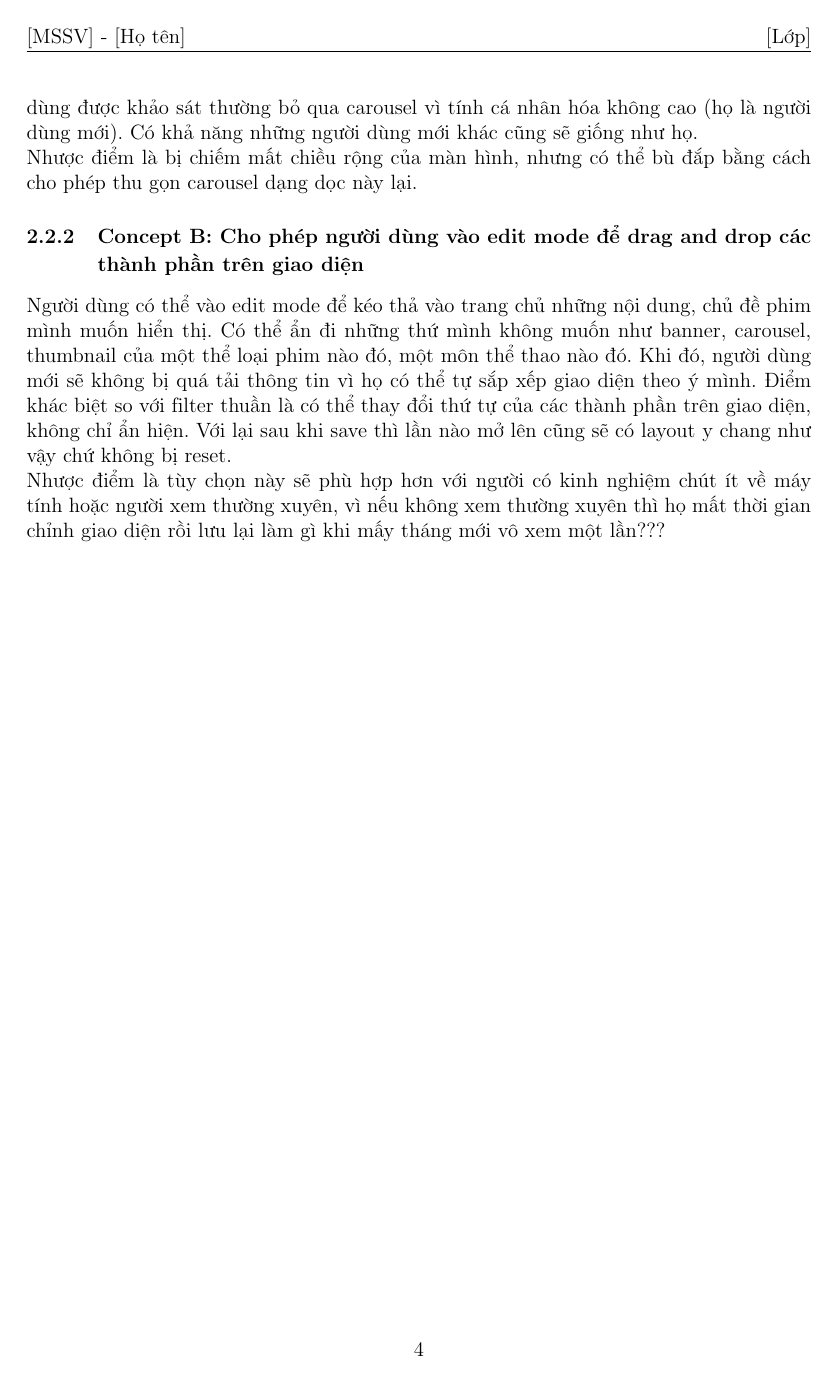
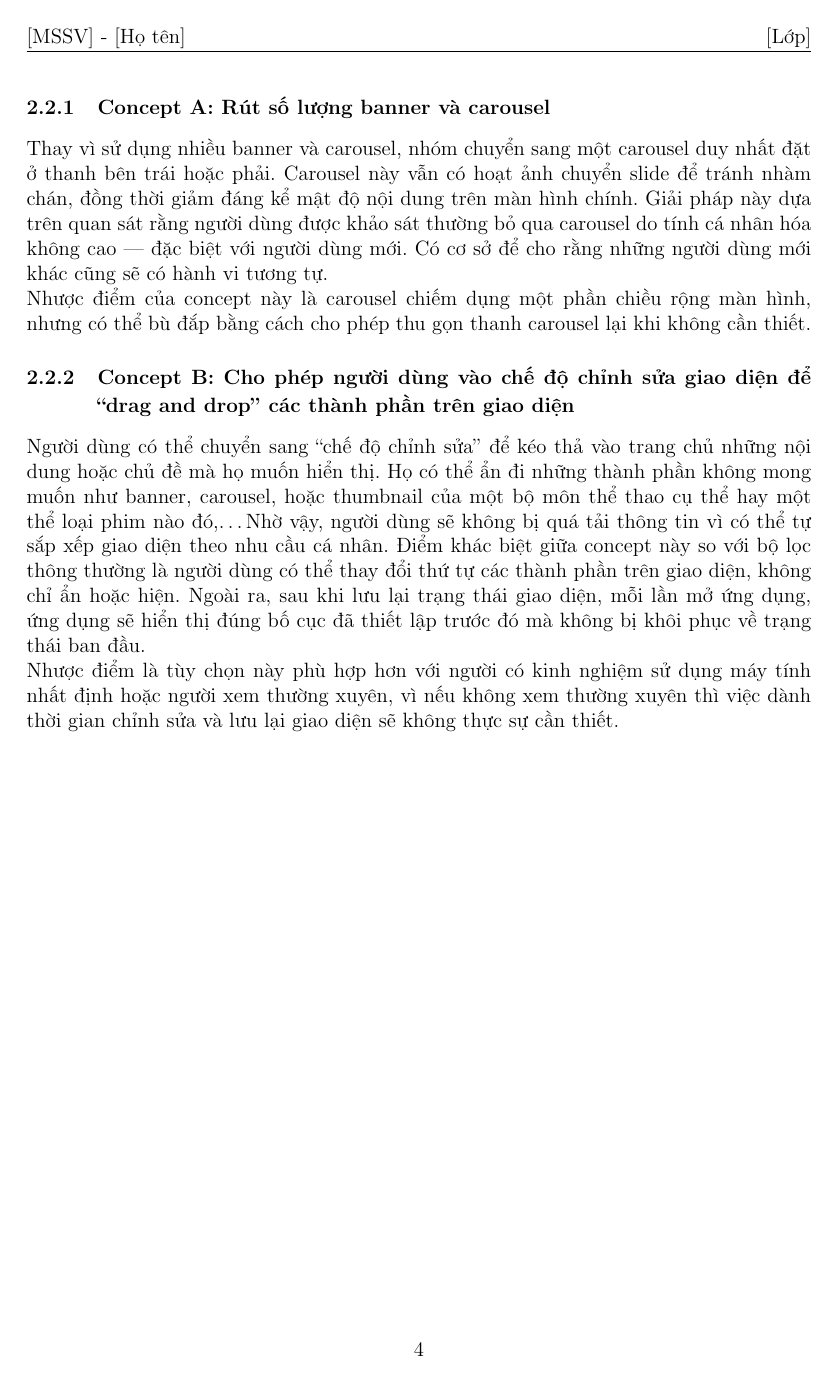
Before and after one commit to codefulTM/UI_Design_PA2, a LaTeX document (GroupID-PA2-ProjectProposal.tex, which reads sections/proposal/part2-conceptual-solutions.tex): page 5 of 6. Compiled offline with pdfLaTeX.

Commit message:
Refactor conceptual solutions for clarity and consistency in project proposal

```diff
--- a/sections/proposal/part2-conceptual-solutions.tex
+++ b/sections/proposal/part2-conceptual-solutions.tex
@@ -49,12 +49,12 @@ Có các vấn đề: Nhiều banner và carousel quá nhưng thực chất có
 
 \subsubsection{Concept A: Rút số lượng banner và carousel}
 % TODO
-Từ việc sử dụng nhiều banner và carousel, nhóm chuyển sang dùng 1 carousel duy nhất và đặt bên sidebar ở trái hoặc phải để thứ nhất là vẫn không bị chán, có animation chuyển qua lại giữa các slide mà vẫn giảm mật độ nội dung. Điều này dựa trên insight rằng người dùng được khảo sát thường bỏ qua carousel vì tính cá nhân hóa không cao (họ là người dùng mới). Có khả năng những người dùng mới khác cũng sẽ giống như họ.
+Thay vì sử dụng nhiều banner và carousel, nhóm chuyển sang một carousel duy nhất đặt ở thanh bên trái hoặc phải. Carousel này vẫn có hoạt ảnh chuyển slide để tránh nhàm chán, đồng thời giảm đáng kể mật độ nội dung trên màn hình chính. Giải pháp này dựa trên quan sát rằng người dùng được khảo sát thường bỏ qua carousel do tính cá nhân hóa không cao — đặc biệt với người dùng mới. Có cơ sở để cho rằng những người dùng mới khác cũng sẽ có hành vi tương tự.
 
-Nhược điểm là bị chiếm mất chiều rộng của màn hình, nhưng có thể bù đắp bằng cách cho phép thu gọn carousel dạng dọc này lại.
+Nhược điểm của concept này là carousel chiếm dụng một phần chiều rộng màn hình, nhưng có thể bù đắp bằng cách cho phép thu gọn thanh carousel lại khi không cần thiết.
 
-\subsubsection{Concept B: Cho phép người dùng vào edit mode để drag and drop các thành phần trên giao diện}
+\subsubsection{Concept B: Cho phép người dùng vào chế độ chỉnh sửa giao diện để ``drag and drop'' các thành phần trên giao diện}
 % TODO
-Người dùng có thể vào edit mode để kéo thả vào trang chủ những nội dung, chủ đề phim mình muốn hiển thị. Có thể ẩn đi những thứ mình không muốn như banner, carousel, thumbnail của một thể loại phim nào đó, một môn thể thao nào đó. Khi đó, người dùng mới sẽ không bị quá tải thông tin vì họ có thể tự sắp xếp giao diện theo ý mình. Điểm khác biệt so với filter thuần là có thể thay đổi thứ tự của các thành phần trên giao diện, không chỉ ẩn hiện. Với lại sau khi save thì lần nào mở lên cũng sẽ có layout y chang như vậy chứ không bị reset.
+Người dùng có thể chuyển sang ``chế độ chỉnh sửa'' để kéo thả vào trang chủ những nội dung hoặc chủ đề mà họ muốn hiển thị. Họ có thể ẩn đi những thành phần không mong muốn như banner, carousel, hoặc thumbnail của một bộ môn thể thao cụ thể hay một thể loại phim nào đó,\dots Nhờ vậy, người dùng sẽ không bị quá tải thông tin vì có thể tự sắp xếp giao diện theo nhu cầu cá nhân. Điểm khác biệt giữa concept này so với bộ lọc thông thường là người dùng có thể thay đổi thứ tự các thành phần trên giao diện, không chỉ ẩn hoặc hiện. Ngoài ra, sau khi lưu lại trạng thái giao diện, mỗi lần mở ứng dụng, ứng dụng sẽ hiển thị đúng bố cục đã thiết lập trước đó mà không bị khôi phục về trạng thái ban đầu.
 
-Nhược điểm là tùy chọn này sẽ phù hợp hơn với người có kinh nghiệm chút ít về máy tính hoặc người xem thường xuyên, vì nếu không xem thường xuyên thì họ mất thời gian chỉnh giao diện rồi lưu lại làm gì khi mấy tháng mới vô xem một lần???
+Nhược điểm là tùy chọn này phù hợp hơn với người có kinh nghiệm sử dụng máy tính nhất định hoặc người xem thường xuyên, vì nếu không xem thường xuyên thì việc dành thời gian chỉnh sửa và lưu lại giao diện sẽ không thực sự cần thiết.
```
Also changed, not shown: GroupID-PA2-ProjectProposal.pdf, sections/proposal/part2-conceptual-solutions.tex (14 more changed lines), 1 other file.
